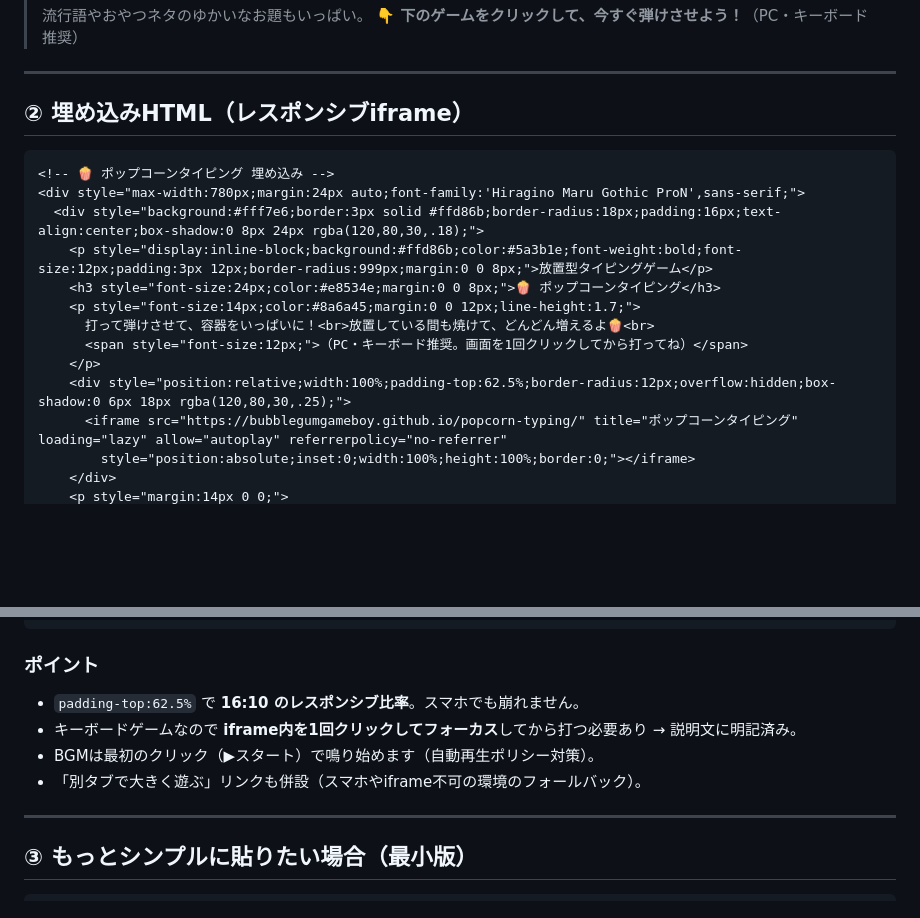
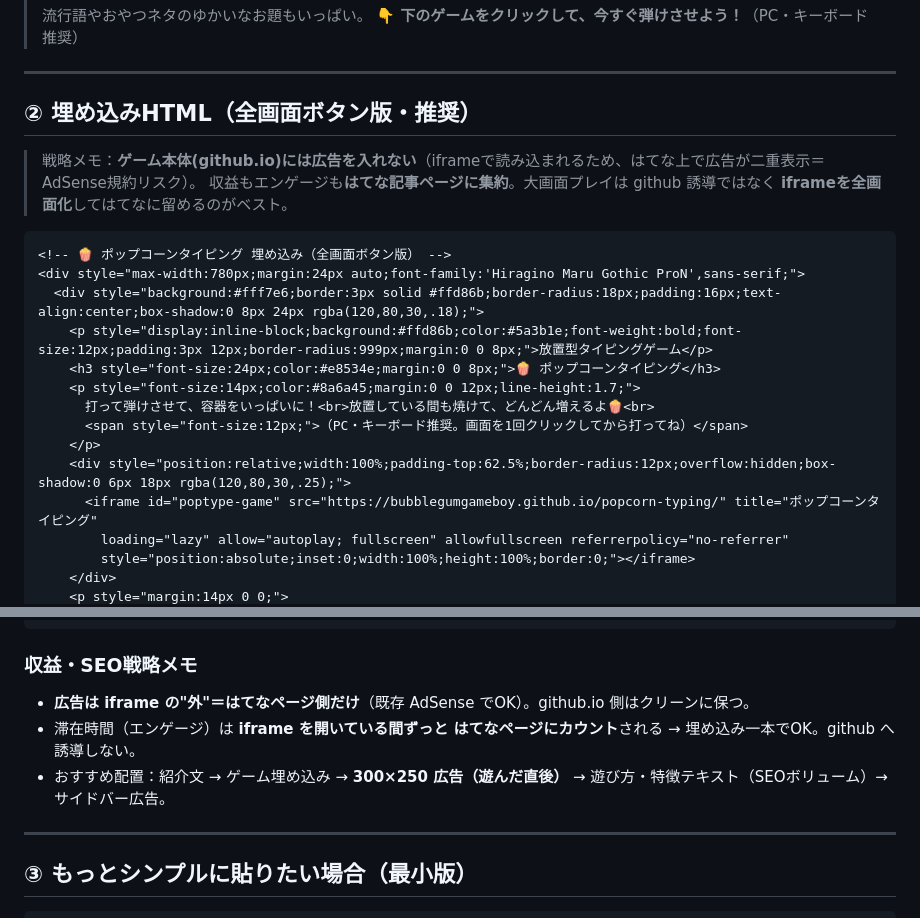
Before and after one commit to BubblegumGameBoy/popcorn-typing, a Markdown page: docs/EMBED.md, 2 parts joined by grey strips. Drawn GitHub-style; blank space fills up the shorter version.

Commit message:
EMBED: fullscreen-button version + ad/SEO strategy notes (keep github ad-free)

````diff
--- a/docs/EMBED.md
+++ b/docs/EMBED.md
@@ -28,10 +28,13 @@
 
 ---
 
-## ② 埋め込みHTML（レスポンシブiframe）
+## ② 埋め込みHTML（全画面ボタン版・推奨）
+
+> 戦略メモ：**ゲーム本体(github.io)には広告を入れない**（iframeで読み込まれるため、はてな上で広告が二重表示＝AdSense規約リスク）。
+> 収益もエンゲージも**はてな記事ページに集約**。大画面プレイは github 誘導ではなく **iframeを全画面化**してはてなに留めるのがベスト。
 
 ```html
-<!-- 🍿 ポップコーンタイピング 埋め込み -->
+<!-- 🍿 ポップコーンタイピング 埋め込み（全画面ボタン版） -->
 <div style="max-width:780px;margin:24px auto;font-family:'Hiragino Maru Gothic ProN',sans-serif;">
   <div style="background:#fff7e6;border:3px solid #ffd86b;border-radius:18px;padding:16px;text-align:center;box-shadow:0 8px 24px rgba(120,80,30,.18);">
     <p style="display:inline-block;background:#ffd86b;color:#5a3b1e;font-weight:bold;font-size:12px;padding:3px 12px;border-radius:999px;margin:0 0 8px;">放置型タイピングゲーム</p>
@@ -41,7 +44,8 @@
       <span style="font-size:12px;">（PC・キーボード推奨。画面を1回クリックしてから打ってね）</span>
     </p>
     <div style="position:relative;width:100%;padding-top:62.5%;border-radius:12px;overflow:hidden;box-shadow:0 6px 18px rgba(120,80,30,.25);">
-      <iframe src="https://bubblegumgameboy.github.io/popcorn-typing/" title="ポップコーンタイピング" loading="lazy" allow="autoplay" referrerpolicy="no-referrer"
+      <iframe id="poptype-game" src="https://bubblegumgameboy.github.io/popcorn-typing/" title="ポップコーンタイピング"
+        loading="lazy" allow="autoplay; fullscreen" allowfullscreen referrerpolicy="no-referrer"
         style="position:absolute;inset:0;width:100%;height:100%;border:0;"></iframe>
     </div>
     <p style="margin:14px 0 0;">
@@ -54,11 +59,11 @@
 </div>
 ```
 
-### ポイント
-- `padding-top:62.5%` で **16:10 のレスポンシブ比率**。スマホでも崩れません。
-- キーボードゲームなので **iframe内を1回クリックしてフォーカス**してから打つ必要あり → 説明文に明記済み。
-- BGMは最初のクリック（▶スタート）で鳴り始めます（自動再生ポリシー対策）。
-- 「別タブで大きく遊ぶ」リンクも併設（スマホやiframe不可の環境のフォールバック）。
+### 収益・SEO戦略メモ
+- **広告は iframe の"外"＝はてなページ側だけ**（既存 AdSense でOK）。github.io 側はクリーンに保つ。
+- 滞在時間（エンゲージ）は **iframe を開いている間ずっと はてなページにカウント**される → 埋め込み一本でOK。github へ誘導しない。
+- おすすめ配置：紹介文 → ゲーム埋め込み → **300×250 広告（遊んだ直後）** → 遊び方・特徴テキスト（SEOボリューム）→ サイドバー広告。
+
 
 ---
 
````
Also changed, not shown: other parts of docs/EMBED.md (+5 -4 lines).
